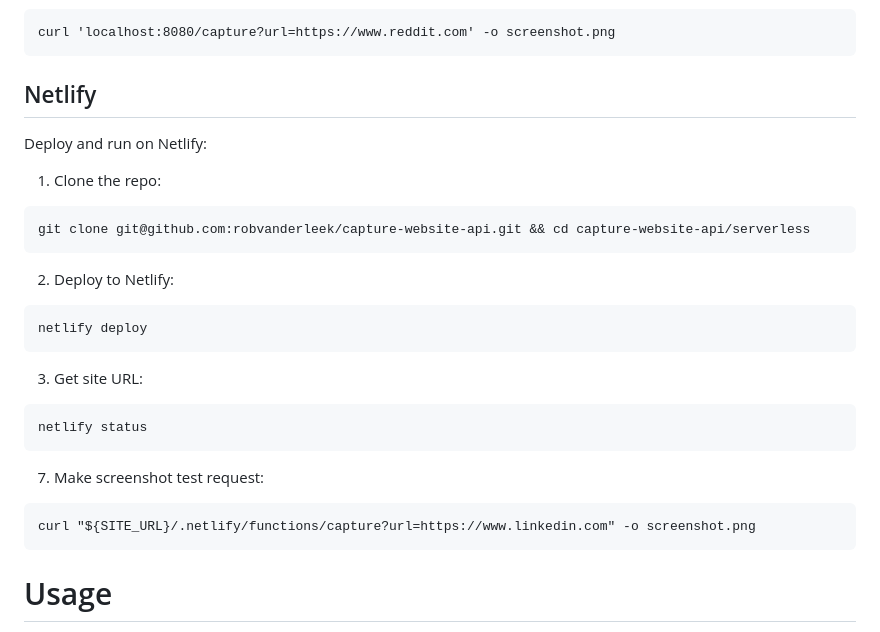
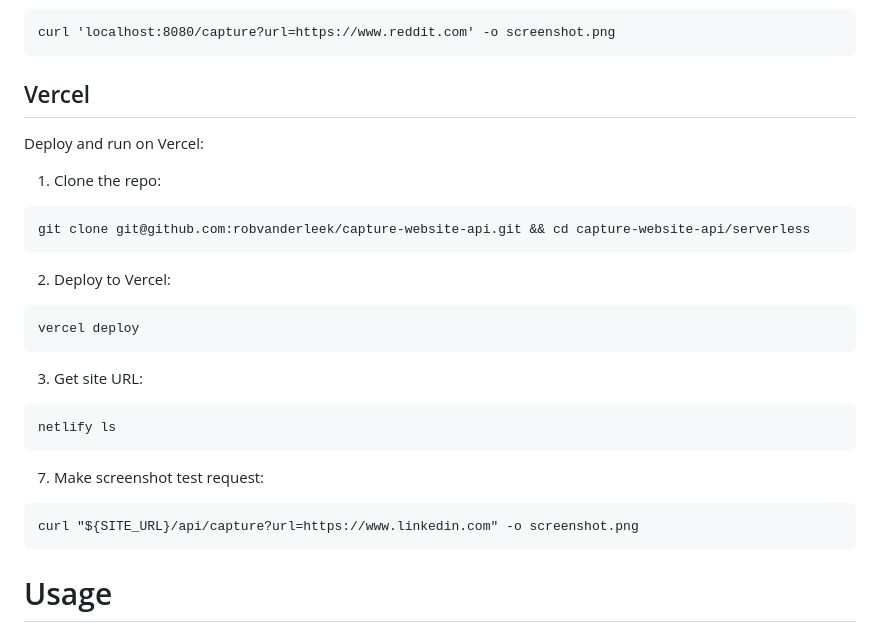
Before and after one commit to robvanderleek/capture-website-api, a Markdown page: README.md, the part around one of its changes. Rendered like a GitHub page.

````diff
--- a/README.md
+++ b/README.md
@@ -78,28 +79,28 @@ yarn start
 curl 'localhost:8080/capture?url=https://www.reddit.com' -o screenshot.png
 ```
 
-## Netlify
+## Vercel
 
-Deploy and run on Netlify:
+Deploy and run on Vercel:
 
 1. Clone the repo:
 ```
 git clone git@github.com:robvanderleek/capture-website-api.git && cd capture-website-api/serverless
 ```
 
-2. Deploy to Netlify:
+2. Deploy to Vercel:
 ```
-netlify deploy
+vercel deploy
 ```
 
 3. Get site URL:
 ```
-netlify status
+netlify ls
 ```
 
 7. Make screenshot test request:
 ```
-curl "${SITE_URL}/.netlify/functions/capture?url=https://www.linkedin.com" -o screenshot.png
+curl "${SITE_URL}/api/capture?url=https://www.linkedin.com" -o screenshot.png
 ```
 
 # Usage
````
Also changed, not shown: other parts of README.md (+2 -1 lines).
